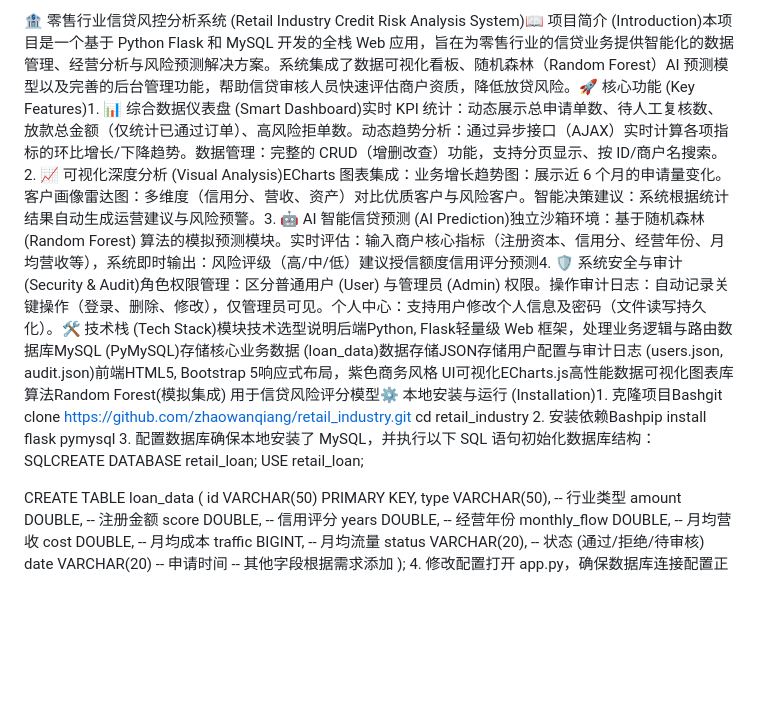
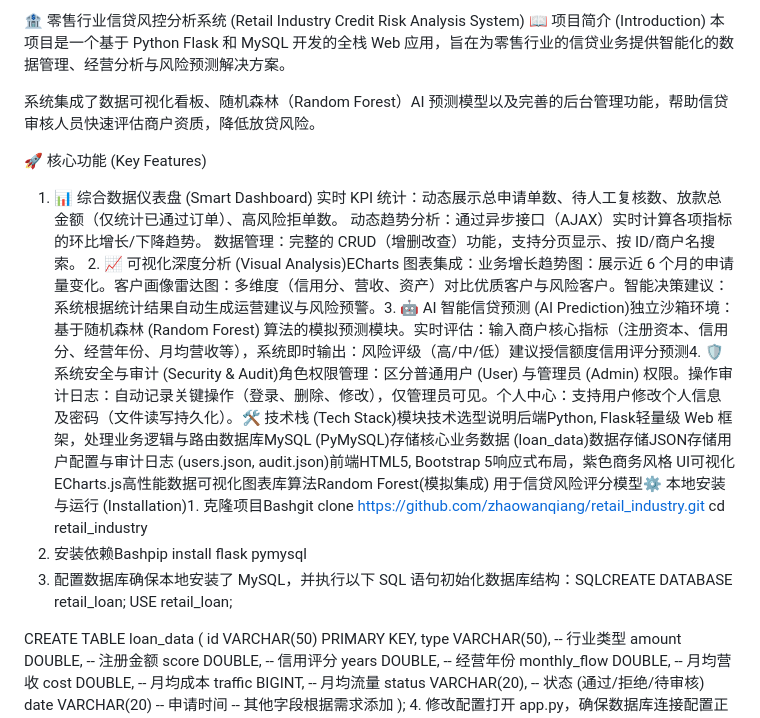
Before and after one commit to zhaowanqiang/retail_industry, a Markdown page: README.md, the part around the change. GitHub-like rendering; blank space fills up the shorter version.

```diff
--- a/README.md
+++ b/README.md
@@ -1,7 +1,18 @@
-🏦 零售行业信贷风控分析系统 (Retail Industry Credit Risk Analysis System)📖 项目简介 (Introduction)本项目是一个基于 Python Flask 和 MySQL 开发的全栈 Web 应用，旨在为零售行业的信贷业务提供智能化的数据管理、经营分析与风险预测解决方案。系统集成了数据可视化看板、随机森林（Random Forest）AI 预测模型以及完善的后台管理功能，帮助信贷审核人员快速评估商户资质，降低放贷风险。🚀 核心功能 (Key Features)1. 📊 综合数据仪表盘 (Smart Dashboard)实时 KPI 统计：动态展示总申请单数、待人工复核数、放款总金额（仅统计已通过订单）、高风险拒单数。动态趋势分析：通过异步接口（AJAX）实时计算各项指标的环比增长/下降趋势。数据管理：完整的 CRUD（增删改查）功能，支持分页显示、按 ID/商户名搜索。2. 📈 可视化深度分析 (Visual Analysis)ECharts 图表集成：业务增长趋势图：展示近 6 个月的申请量变化。客户画像雷达图：多维度（信用分、营收、资产）对比优质客户与风险客户。智能决策建议：系统根据统计结果自动生成运营建议与风险预警。3. 🤖 AI 智能信贷预测 (AI Prediction)独立沙箱环境：基于随机森林 (Random Forest) 算法的模拟预测模块。实时评估：输入商户核心指标（注册资本、信用分、经营年份、月均营收等），系统即时输出：风险评级（高/中/低）建议授信额度信用评分预测4. 🛡️ 系统安全与审计 (Security & Audit)角色权限管理：区分普通用户 (User) 与管理员 (Admin) 权限。操作审计日志：自动记录关键操作（登录、删除、修改），仅管理员可见。个人中心：支持用户修改个人信息及密码（文件读写持久化）。🛠️ 技术栈 (Tech Stack)模块技术选型说明后端Python, Flask轻量级 Web 框架，处理业务逻辑与路由数据库MySQL (PyMySQL)存储核心业务数据 (loan_data)数据存储JSON存储用户配置与审计日志 (users.json, audit.json)前端HTML5, Bootstrap 5响应式布局，紫色商务风格 UI可视化ECharts.js高性能数据可视化图表库算法Random Forest(模拟集成) 用于信贷风险评分模型⚙️ 本地安装与运行 (Installation)1. 克隆项目Bashgit clone https://github.com/zhaowanqiang/retail_industry.git
+🏦 零售行业信贷风控分析系统 (Retail Industry Credit Risk Analysis System)
+📖 项目简介 (Introduction)
+本项目是一个基于 Python Flask 和 MySQL 开发的全栈 Web 应用，旨在为零售行业的信贷业务提供智能化的数据管理、经营分析与风险预测解决方案。
+
+系统集成了数据可视化看板、随机森林（Random Forest）AI 预测模型以及完善的后台管理功能，帮助信贷审核人员快速评估商户资质，降低放贷风险。
+
+🚀 核心功能 (Key Features)
+1. 📊 综合数据仪表盘 (Smart Dashboard)
+   实时 KPI 统计：动态展示总申请单数、待人工复核数、放款总金额（仅统计已通过订单）、高风险拒单数。
+   动态趋势分析：通过异步接口（AJAX）实时计算各项指标的环比增长/下降趋势。
+   数据管理：完整的 CRUD（增删改查）功能，支持分页显示、按 ID/商户名搜索。
+   2. 📈 可视化深度分析 (Visual Analysis)ECharts 图表集成：业务增长趋势图：展示近 6 个月的申请量变化。客户画像雷达图：多维度（信用分、营收、资产）对比优质客户与风险客户。智能决策建议：系统根据统计结果自动生成运营建议与风险预警。3. 🤖 AI 智能信贷预测 (AI Prediction)独立沙箱环境：基于随机森林 (Random Forest) 算法的模拟预测模块。实时评估：输入商户核心指标（注册资本、信用分、经营年份、月均营收等），系统即时输出：风险评级（高/中/低）建议授信额度信用评分预测4. 🛡️ 系统安全与审计 (Security & Audit)角色权限管理：区分普通用户 (User) 与管理员 (Admin) 权限。操作审计日志：自动记录关键操作（登录、删除、修改），仅管理员可见。个人中心：支持用户修改个人信息及密码（文件读写持久化）。🛠️ 技术栈 (Tech Stack)模块技术选型说明后端Python, Flask轻量级 Web 框架，处理业务逻辑与路由数据库MySQL (PyMySQL)存储核心业务数据 (loan_data)数据存储JSON存储用户配置与审计日志 (users.json, audit.json)前端HTML5, Bootstrap 5响应式布局，紫色商务风格 UI可视化ECharts.js高性能数据可视化图表库算法Random Forest(模拟集成) 用于信贷风险评分模型⚙️ 本地安装与运行 (Installation)1. 克隆项目Bashgit clone https://github.com/zhaowanqiang/retail_industry.git
 cd retail_industry
-2. 安装依赖Bashpip install flask pymysql
-3. 配置数据库确保本地安装了 MySQL，并执行以下 SQL 语句初始化数据库结构：SQLCREATE DATABASE retail_loan;
+3. 安装依赖Bashpip install flask pymysql
+4. 配置数据库确保本地安装了 MySQL，并执行以下 SQL 语句初始化数据库结构：SQLCREATE DATABASE retail_loan;
 USE retail_loan;
 
 CREATE TABLE loan_data (
```
